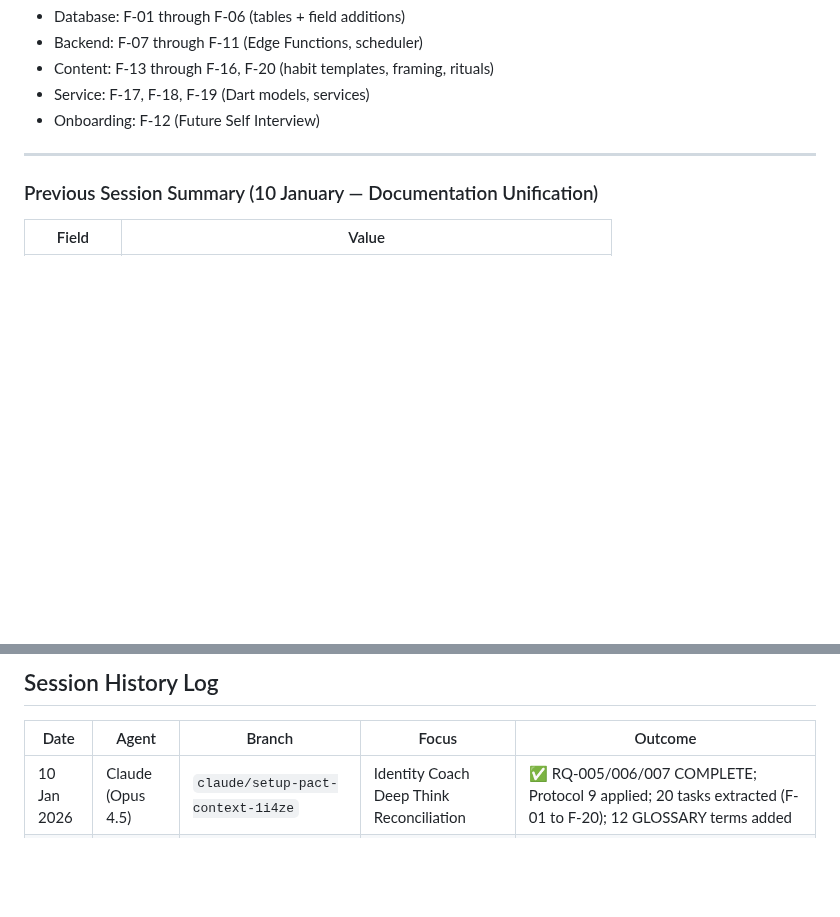
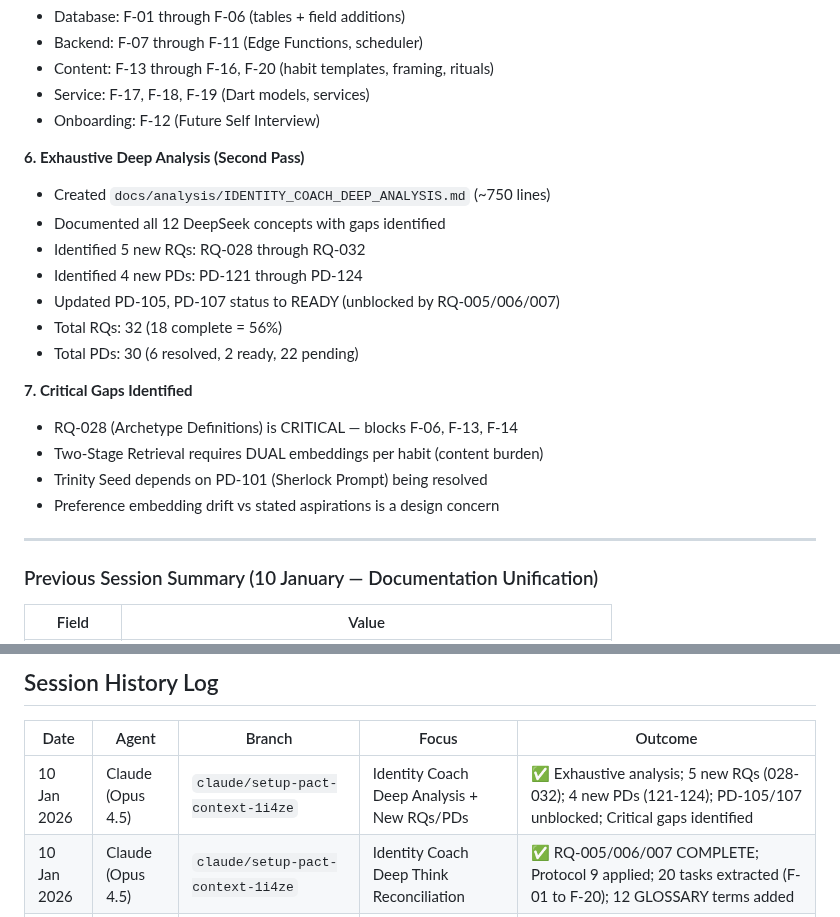
Before and after one commit to lenghurst/atomichabits, a Markdown page: docs/CORE/AI_HANDOVER.md, 2 parts joined by grey strips. GitHub-like rendering; blank space fills up the shorter version.

Commit message:
docs: update AI_HANDOVER.md with deep analysis session summary

```diff
--- a/docs/CORE/AI_HANDOVER.md
+++ b/docs/CORE/AI_HANDOVER.md
@@ -72,6 +72,21 @@ This prevents:
 - Content: F-13 through F-16, F-20 (habit templates, framing, rituals)
 - Service: F-17, F-18, F-19 (Dart models, services)
 - Onboarding: F-12 (Future Self Interview)
+
+**6. Exhaustive Deep Analysis (Second Pass)**
+- Created `docs/analysis/IDENTITY_COACH_DEEP_ANALYSIS.md` (~750 lines)
+- Documented all 12 DeepSeek concepts with gaps identified
+- Identified 5 new RQs: RQ-028 through RQ-032
+- Identified 4 new PDs: PD-121 through PD-124
+- Updated PD-105, PD-107 status to READY (unblocked by RQ-005/006/007)
+- Total RQs: 32 (18 complete = 56%)
+- Total PDs: 30 (6 resolved, 2 ready, 22 pending)
+
+**7. Critical Gaps Identified**
+- RQ-028 (Archetype Definitions) is CRITICAL — blocks F-06, F-13, F-14
+- Two-Stage Retrieval requires DUAL embeddings per habit (content burden)
+- Trinity Seed depends on PD-101 (Sherlock Prompt) being resolved
+- Preference embedding drift vs stated aspirations is a design concern
 
 ---
 
@@ -883,6 +898,7 @@ lib/features/dashboard/
 
 | Date | Agent | Branch | Focus | Outcome |
 |------|-------|--------|-------|---------|
+| 10 Jan 2026 | Claude (Opus 4.5) | `claude/setup-pact-context-1i4ze` | Identity Coach Deep Analysis + New RQs/PDs | ✅ Exhaustive analysis; 5 new RQs (028-032); 4 new PDs (121-124); PD-105/107 unblocked; Critical gaps identified |
 | 10 Jan 2026 | Claude (Opus 4.5) | `claude/setup-pact-context-1i4ze` | Identity Coach Deep Think Reconciliation | ✅ RQ-005/006/007 COMPLETE; Protocol 9 applied; 20 tasks extracted (F-01 to F-20); 12 GLOSSARY terms added |
 | 10 Jan 2026 | Claude (Opus 4.5) | `claude/setup-pact-context-rApSv` | Documentation Unification | ✅ CLAUDE.md created; Reading order unified; IMPACT_ANALYSIS.md orphaning fixed; Agent custom instructions drafted |
 | 05 Jan 2026 | Claude (Opus 4.5) | `claude/pact-session-setup-QVINO` | Deep Analysis: Gaps + New RQs/PDs | ✅ RQ-021-023 NEW; PD-115-117 NEW; Treaties schema; ContextSnapshot class; Tension Score algorithm; Impact analysis |
```
